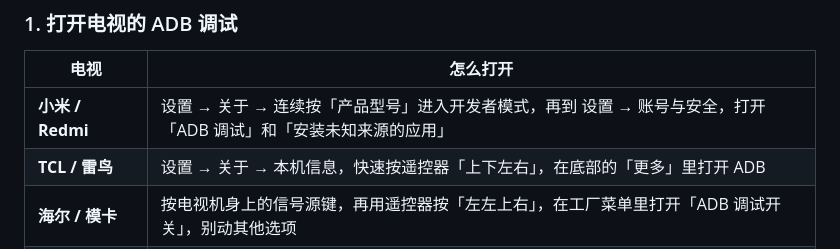
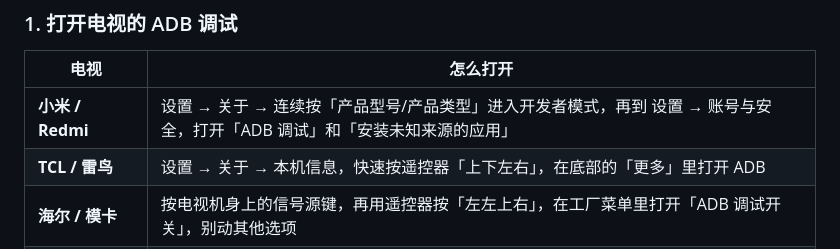
Before and after one commit to Bernardxu123/aerial-tv, a Markdown page: README.md, the part around the change. Rendered like a GitHub page.

Commit message:
Update instructions for enabling ADB debugging
新版小米电视系统已更改为产品类型

```diff
--- a/README.md
+++ b/README.md
@@ -59,7 +59,7 @@
 
 | 电视 | 怎么打开 |
 |---|---|
-| **小米 / Redmi** | 设置 → 关于 → 连续按「产品型号」进入开发者模式，再到 设置 → 账号与安全，打开「ADB 调试」和「安装未知来源的应用」 |
+| **小米 / Redmi** | 设置 → 关于 → 连续按「产品型号/产品类型」进入开发者模式，再到 设置 → 账号与安全，打开「ADB 调试」和「安装未知来源的应用」 |
 | **TCL / 雷鸟** | 设置 → 关于 → 本机信息，快速按遥控器「上下左右」，在底部的「更多」里打开 ADB |
 | **海尔 / 模卡** | 按电视机身上的信号源键，再用遥控器按「左左上右」，在工厂菜单里打开「ADB 调试开关」，别动其他选项 |
 | **OPPO（含 S1）** | 设置 → 系统 → 关于本机 → 设备型号，按「上上右右」再按确认；再到 设置 → 系统 → 开发者选项，打开「USB 调试」。IP 在 设置 → 网络 → 已连接的网络 最下面 |
```
